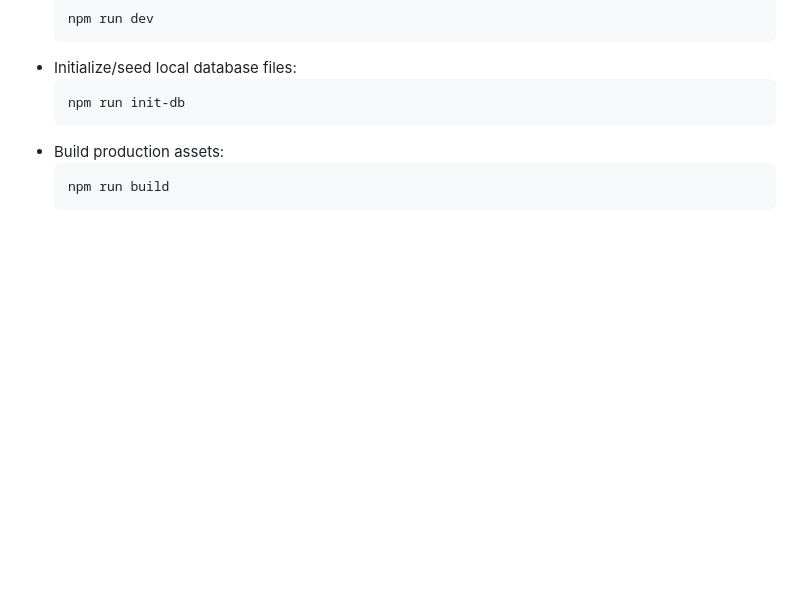
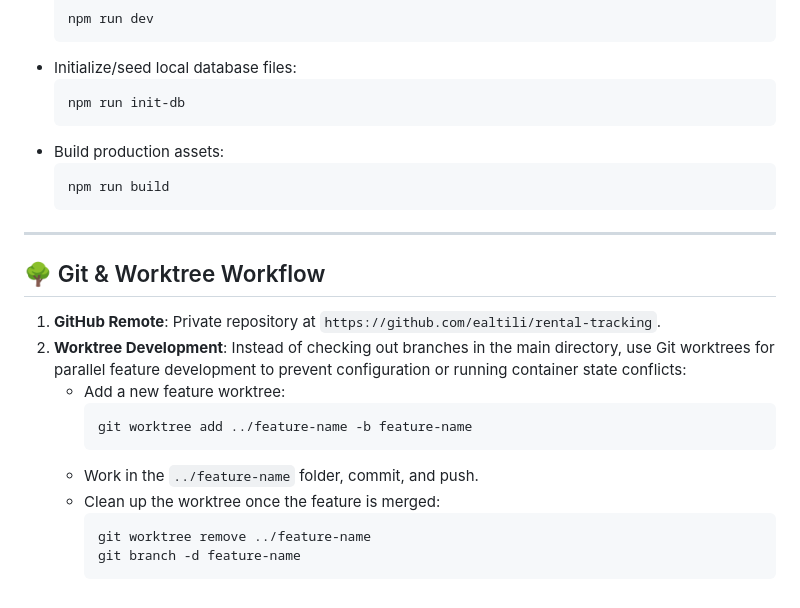
Before and after one commit to ealtili/rental-tracking, a Markdown page: GEMINI.md, the part around the change. GitHub-like rendering; blank space fills up the shorter version.

Commit message:
add git worktree workflow guidelines to rules

````diff
--- a/GEMINI.md
+++ b/GEMINI.md
@@ -56,3 +56,19 @@ This file defines the architecture, design guidelines, and developer rules for t
   ```bash
   npm run build
   ```
+
+---
+
+## 🌳 Git & Worktree Workflow
+1. **GitHub Remote**: Private repository at `https://github.com/ealtili/rental-tracking`.
+2. **Worktree Development**: Instead of checking out branches in the main directory, use Git worktrees for parallel feature development to prevent configuration or running container state conflicts:
+   - Add a new feature worktree:
+     ```bash
+     git worktree add ../feature-name -b feature-name
+     ```
+   - Work in the `../feature-name` folder, commit, and push.
+   - Clean up the worktree once the feature is merged:
+     ```bash
+     git worktree remove ../feature-name
+     git branch -d feature-name
+     ```
````
